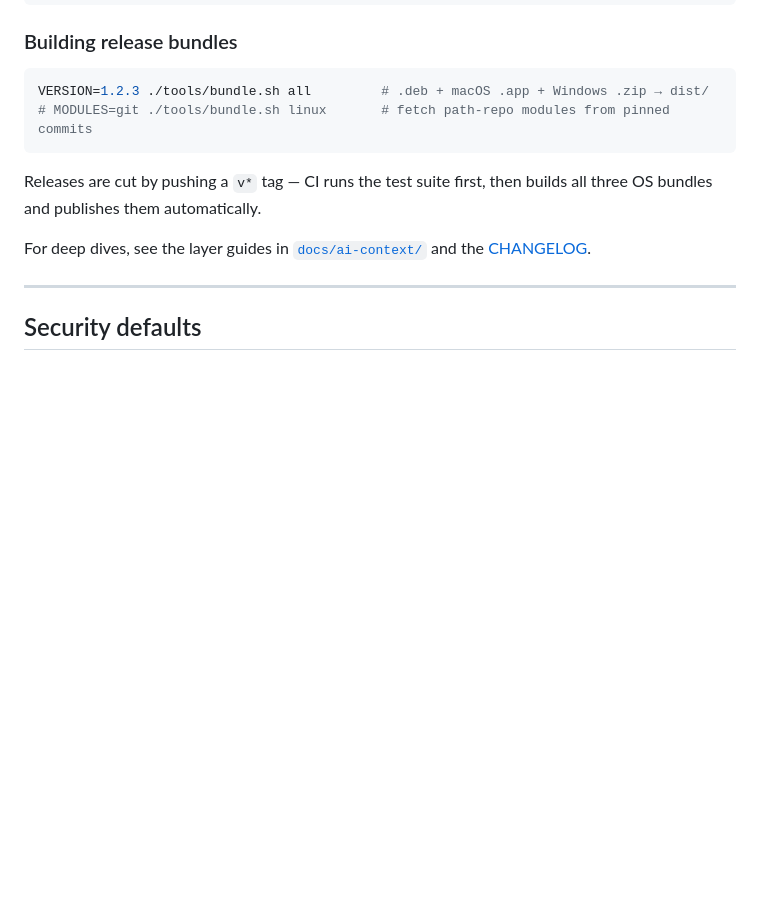
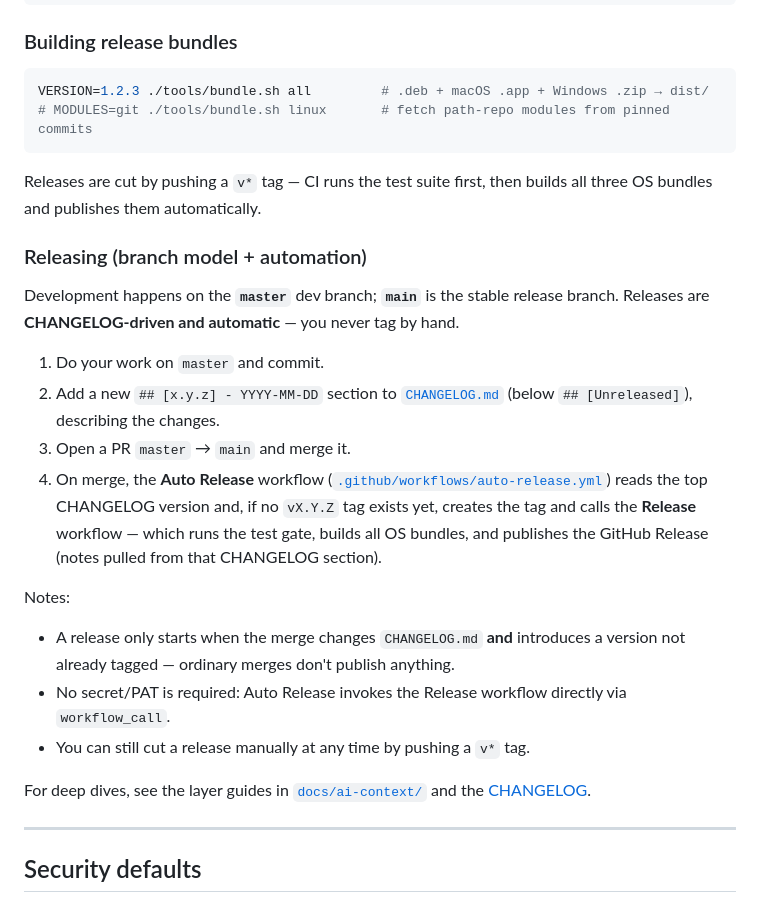
Before and after one commit to AlfaCode-Team/php-service-platform, a Markdown page: README.md, the part around the change. Rendered like a GitHub page; blank space fills up the shorter version.

Commit message:
docs(readme): document master->main branch model and automatic CHANGELOG-driven releases

```diff
--- a/README.md
+++ b/README.md
@@ -479,6 +479,27 @@ VERSION=1.2.3 ./tools/bundle.sh all         # .deb + macOS .app + Windows .zip
 Releases are cut by pushing a `v*` tag — CI runs the test suite first, then builds all three
 OS bundles and publishes them automatically.
 
+### Releasing (branch model + automation)
+
+Development happens on the **`master`** dev branch; **`main`** is the stable release branch.
+Releases are **CHANGELOG-driven and automatic** — you never tag by hand.
+
+1. Do your work on `master` and commit.
+2. Add a new `## [x.y.z] - YYYY-MM-DD` section to [`CHANGELOG.md`](CHANGELOG.md)
+   (below `## [Unreleased]`), describing the changes.
+3. Open a PR `master` → `main` and merge it.
+4. On merge, the **Auto Release** workflow ([`.github/workflows/auto-release.yml`](.github/workflows/auto-release.yml))
+   reads the top CHANGELOG version and, if no `vX.Y.Z` tag exists yet, creates the tag and
+   calls the **Release** workflow — which runs the test gate, builds all OS bundles, and
+   publishes the GitHub Release (notes pulled from that CHANGELOG section).
+
+Notes:
+- A release only starts when the merge changes `CHANGELOG.md` **and** introduces a version
+  not already tagged — ordinary merges don't publish anything.
+- No secret/PAT is required: Auto Release invokes the Release workflow directly via
+  `workflow_call`.
+- You can still cut a release manually at any time by pushing a `v*` tag.
+
 For deep dives, see the layer guides in [`docs/ai-context/`](docs/) and the
 [CHANGELOG](CHANGELOG.md).
 
```
